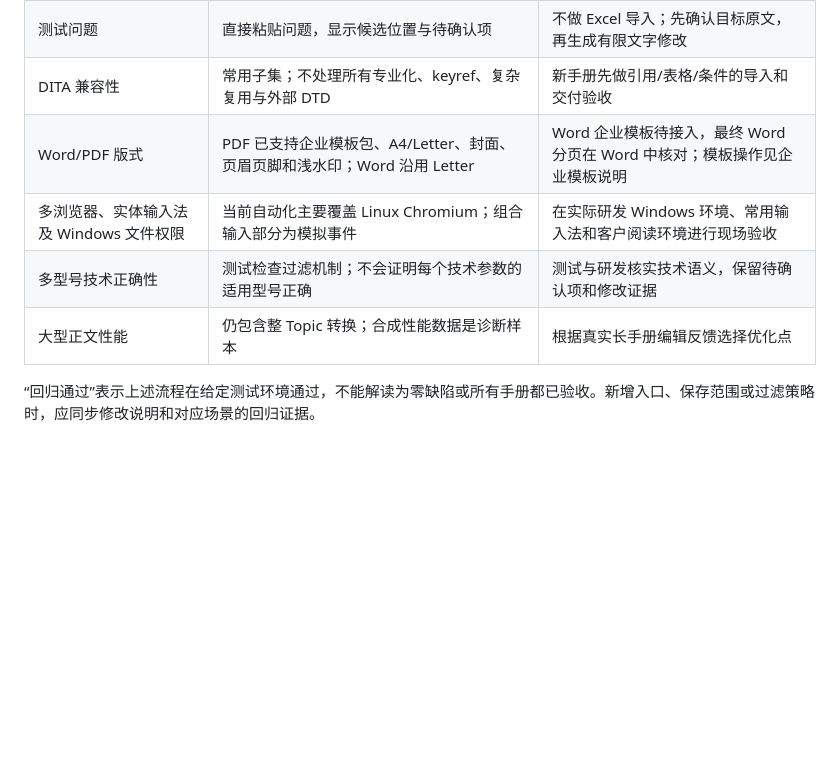
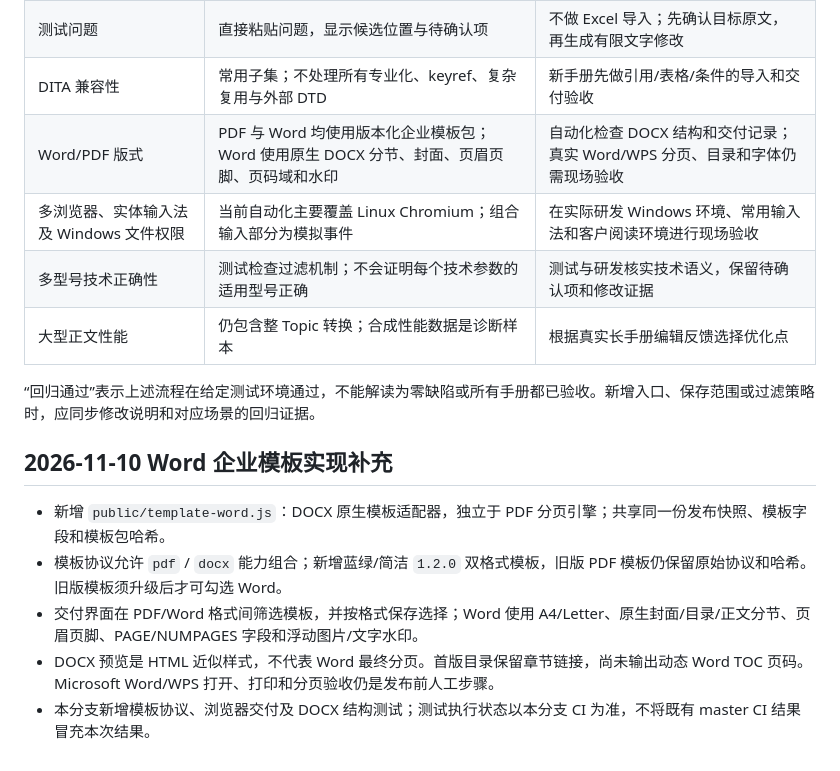
Before and after one commit to xiaogangli2525/dita, a Markdown page: docs/functional-audit.md, the part around the change. GitHub-like rendering; blank space fills up the shorter version.

Commit message:
docs: update audit for native Word enterprise templates

```diff
--- a/docs/functional-audit.md
+++ b/docs/functional-audit.md
@@ -67,9 +67,18 @@
 | AI 编写/修改 | 已有兼容接口、选区/原文定位、多轮修订、文字提案应用及撤销；连接在独立窗口配置并持久保存 | 用批准的真实接口验收技术修订质量；首版不新增章节或修改结构 |
 | 测试问题 | 直接粘贴问题，显示候选位置与待确认项 | 不做 Excel 导入；先确认目标原文，再生成有限文字修改 |
 | DITA 兼容性 | 常用子集；不处理所有专业化、keyref、复杂复用与外部 DTD | 新手册先做引用/表格/条件的导入和交付验收 |
-| Word/PDF 版式 | PDF 已支持企业模板包、A4/Letter、封面、页眉页脚和浅水印；Word 沿用 Letter | Word 企业模板待接入，最终 Word 分页在 Word 中核对；模板操作见企业模板说明 |
+| Word/PDF 版式 | PDF 与 Word 均使用版本化企业模板包；Word 使用原生 DOCX 分节、封面、页眉页脚、页码域和水印 | 自动化检查 DOCX 结构和交付记录；真实 Word/WPS 分页、目录和字体仍需现场验收 |
 | 多浏览器、实体输入法及 Windows 文件权限 | 当前自动化主要覆盖 Linux Chromium；组合输入部分为模拟事件 | 在实际研发 Windows 环境、常用输入法和客户阅读环境进行现场验收 |
 | 多型号技术正确性 | 测试检查过滤机制；不会证明每个技术参数的适用型号正确 | 测试与研发核实技术语义，保留待确认项和修改证据 |
 | 大型正文性能 | 仍包含整 Topic 转换；合成性能数据是诊断样本 | 根据真实长手册编辑反馈选择优化点 |
 
 “回归通过”表示上述流程在给定测试环境通过，不能解读为零缺陷或所有手册都已验收。新增入口、保存范围或过滤策略时，应同步修改说明和对应场景的回归证据。
+
+
+## 2026-11-10 Word 企业模板实现补充
+
+- 新增 `public/template-word.js`：DOCX 原生模板适配器，独立于 PDF 分页引擎；共享同一份发布快照、模板字段和模板包哈希。
+- 模板协议允许 `pdf` / `docx` 能力组合；新增蓝绿/简洁 `1.2.0` 双格式模板，旧版 PDF 模板仍保留原始协议和哈希。旧版模板须升级后才可勾选 Word。
+- 交付界面在 PDF/Word 格式间筛选模板，并按格式保存选择；Word 使用 A4/Letter、原生封面/目录/正文分节、页眉页脚、PAGE/NUMPAGES 字段和浮动图片/文字水印。
+- DOCX 预览是 HTML 近似样式，不代表 Word 最终分页。首版目录保留章节链接，尚未输出动态 Word TOC 页码。Microsoft Word/WPS 打开、打印和分页验收仍是发布前人工步骤。
+- 本分支新增模板协议、浏览器交付及 DOCX 结构测试；测试执行状态以本分支 CI 为准，不将既有 master CI 结果冒充本次结果。
```
